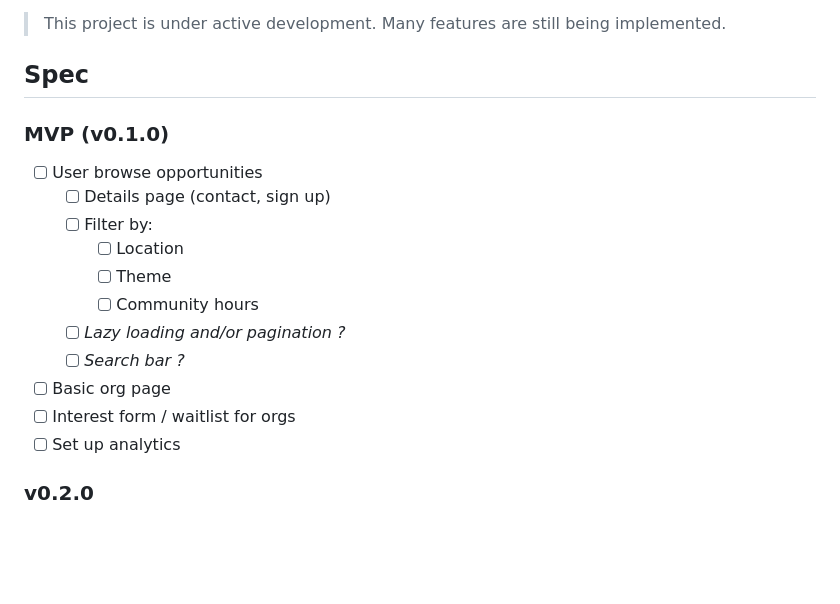
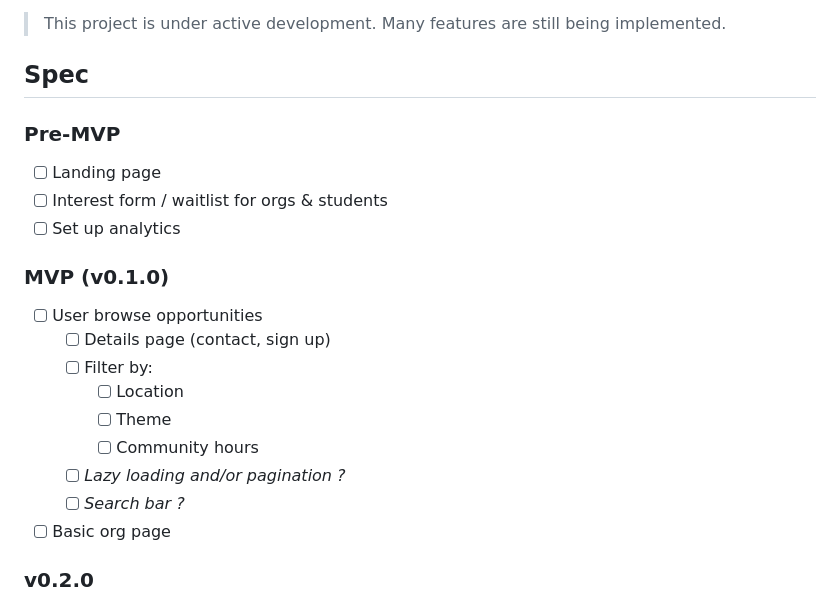
Before and after one commit to augustinmuyl/vocatio, a Markdown page: README.md, the part around the change. Rendered like a GitHub page; blank space fills up the shorter version.

```diff
--- a/README.md
+++ b/README.md
@@ -5,6 +5,12 @@ Voluntier is a full-stack web application that helps students discover, track, a
 > This project is under active development. Many features are still being implemented.
 
 ## Spec
+
+### Pre-MVP
+
+- [ ] Landing page
+- [ ] Interest form / waitlist for orgs & students
+- [ ] Set up analytics
 
 ### MVP (v0.1.0)
 
@@ -17,8 +23,6 @@ Voluntier is a full-stack web application that helps students discover, track, a
   - [ ] *Lazy loading and/or pagination ?*
   - [ ] *Search bar ?*
 - [ ] Basic org page
-- [ ] Interest form / waitlist for orgs
-- [ ] Set up analytics
 
 ### v0.2.0
 
```
